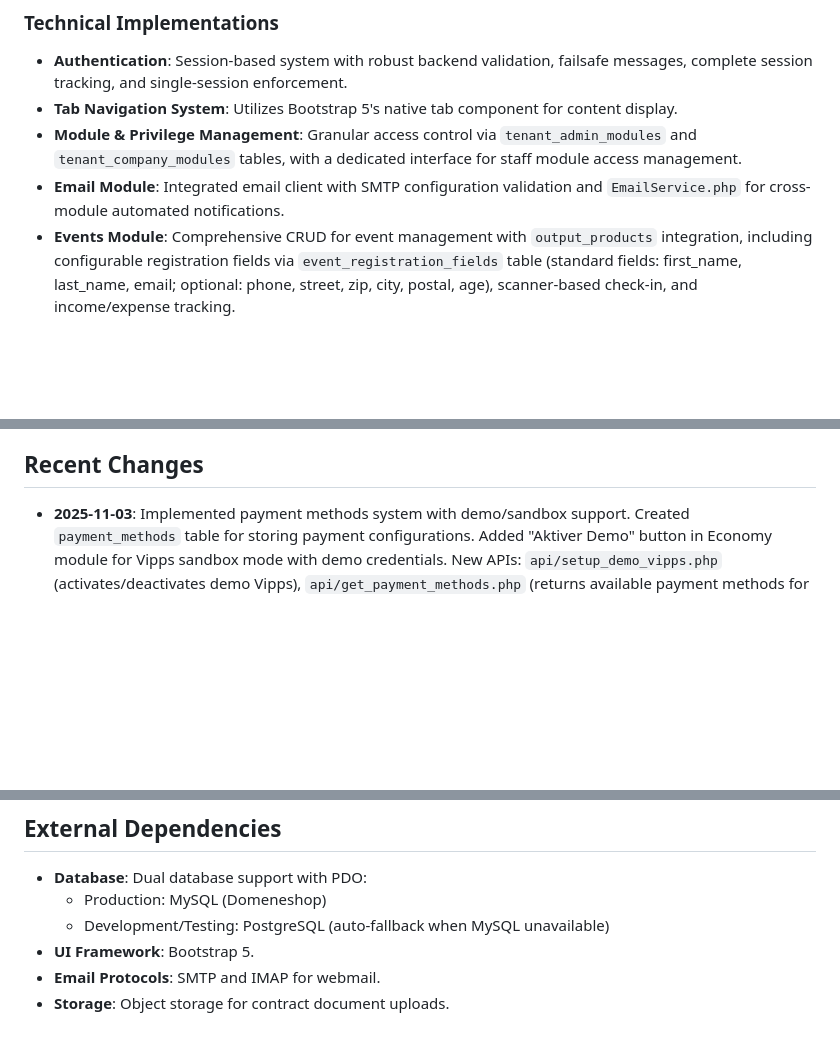
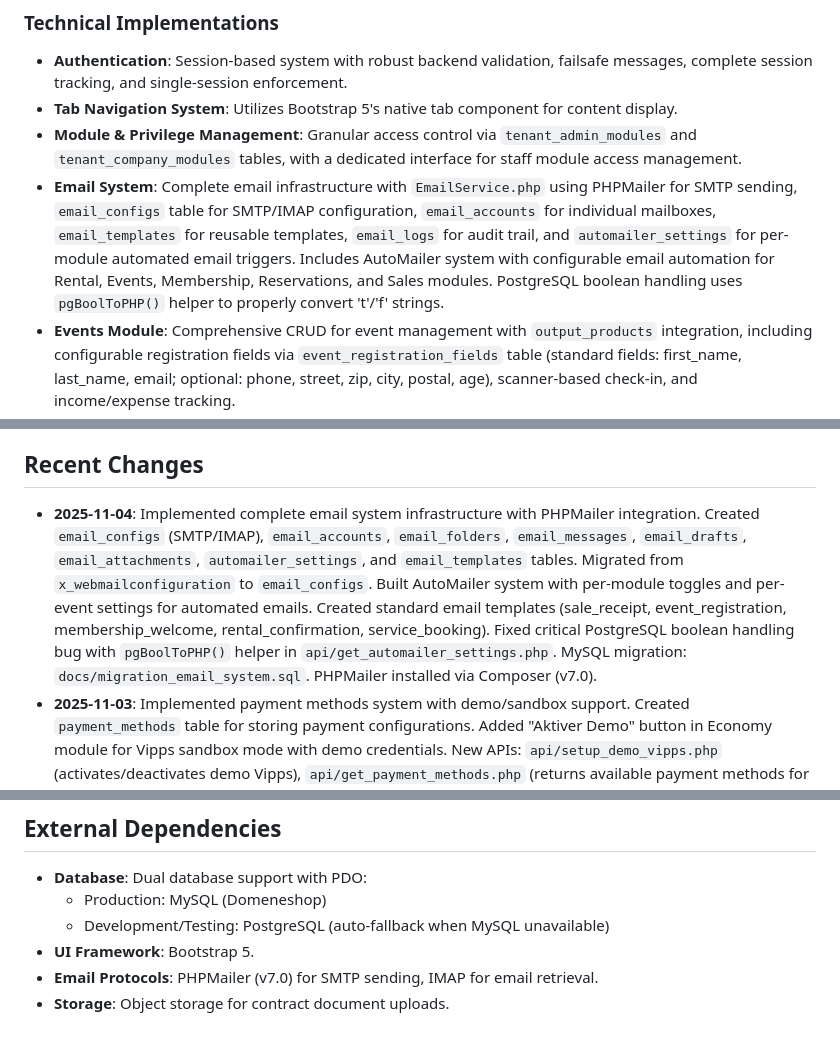
Before and after one commit to salesmanno/Super-Panel, a Markdown page: replit.md, 3 parts joined by grey strips. Rendered like a GitHub page; blank space fills up the shorter version.

Commit message:
Build a comprehensive email system with automated sending capabilities
Implement a full-featured email system using PHPMailer, including SMTP/IMAP configuration, mailbox management, templating, logging, and an AutoMailer for automated emails across various modules.

Replit-Commit-Author: Agent
Replit-Commit-Session-Id: 6f5c9597-41ad-49aa-8bd3-94534a6033c4
Replit-Commit-Checkpoint-Type: full_checkpoint
Replit-Commit-Event-Id: efedee1e-dcf7-4ff3-9c4d-8b9901a0f6f7
Replit-Commit-Screenshot-Url: https://storage.googleapis.com/screenshot-production-us-central1/c6b2a0fc-0360-42e2-8204-c8ce31e66b3f/6f5c9597-41ad-49aa-8bd3-94534a6033c4/QUUvFez

```diff
--- a/replit.md
+++ b/replit.md
@@ -23,7 +23,7 @@ The design prioritizes a clean, compact dashboard with a simple navigation heade
 - **Authentication**: Session-based system with robust backend validation, failsafe messages, complete session tracking, and single-session enforcement.
 - **Tab Navigation System**: Utilizes Bootstrap 5's native tab component for content display.
 - **Module & Privilege Management**: Granular access control via `tenant_admin_modules` and `tenant_company_modules` tables, with a dedicated interface for staff module access management.
-- **Email Module**: Integrated email client with SMTP configuration validation and `EmailService.php` for cross-module automated notifications.
+- **Email System**: Complete email infrastructure with `EmailService.php` using PHPMailer for SMTP sending, `email_configs` table for SMTP/IMAP configuration, `email_accounts` for individual mailboxes, `email_templates` for reusable templates, `email_logs` for audit trail, and `automailer_settings` for per-module automated email triggers. Includes AutoMailer system with configurable email automation for Rental, Events, Membership, Reservations, and Sales modules. PostgreSQL boolean handling uses `pgBoolToPHP()` helper to properly convert 't'/'f' strings.
 - **Events Module**: Comprehensive CRUD for event management with `output_products` integration, including configurable registration fields via `event_registration_fields` table (standard fields: first_name, last_name, email; optional: phone, street, zip, city, postal, age), scanner-based check-in, and income/expense tracking.
 - **Ditt Nettsted Module**: Manages website configuration from `tenant_website_config` with an admin password-protected lock mechanism.
 - **Reservation Module**: Complete reservation management with agenda/calendar views, filtering, statistics, and subtabs for service types. Includes visual calendar-based booking with staff availability.
@@ -39,6 +39,7 @@ The design prioritizes a clean, compact dashboard with a simple navigation heade
 - **Clean Database Architecture**: Modular database design eliminating duplicates and redundancy, standardizing tables, adding cost price tracking, and introducing `service_bookings` and `unified_ledger` tables.
 
 ## Recent Changes
+- **2025-11-04**: Implemented complete email system infrastructure with PHPMailer integration. Created `email_configs` (SMTP/IMAP), `email_accounts`, `email_folders`, `email_messages`, `email_drafts`, `email_attachments`, `automailer_settings`, and `email_templates` tables. Migrated from `x_webmailconfiguration` to `email_configs`. Built AutoMailer system with per-module toggles and per-event settings for automated emails. Created standard email templates (sale_receipt, event_registration, membership_welcome, rental_confirmation, service_booking). Fixed critical PostgreSQL boolean handling bug with `pgBoolToPHP()` helper in `api/get_automailer_settings.php`. MySQL migration: `docs/migration_email_system.sql`. PHPMailer installed via Composer (v7.0).
 - **2025-11-03**: Implemented payment methods system with demo/sandbox support. Created `payment_methods` table for storing payment configurations. Added "Aktiver Demo" button in Economy module for Vipps sandbox mode with demo credentials. New APIs: `api/setup_demo_vipps.php` (activates/deactivates demo Vipps), `api/get_payment_methods.php` (returns available payment methods for frontend use). MySQL migration: `docs/migration_add_payment_methods.sql`. Economy module now displays payment methods with demo/sandbox badge and toggle functionality.
 - **2025-11-03**: Fixed purchase_new_product.php - Ikke-registrerte varer (taklamper, etc) registreres nå KUN som utgift i `sales_purchase_history` og `unified_ledger`, IKKE som produkt i `sales_products`. Registrerte kioskvarer bruker fortsatt `purchase_existing_product.php` for varebeholdning.
 - **2025-11-02**: Fixed `sales_purchase_history` table migration - changed `id` from INT to CHAR(36) for UUID support. MySQL migration: `docs/migration_add_sales_purchase_history.sql`
@@ -54,5 +55,5 @@ The design prioritizes a clean, compact dashboard with a simple navigation heade
     - Production: MySQL (Domeneshop)
     - Development/Testing: PostgreSQL (auto-fallback when MySQL unavailable)
 - **UI Framework**: Bootstrap 5.
-- **Email Protocols**: SMTP and IMAP for webmail.
+- **Email Protocols**: PHPMailer (v7.0) for SMTP sending, IMAP for email retrieval.
 - **Storage**: Object storage for contract document uploads.
```
